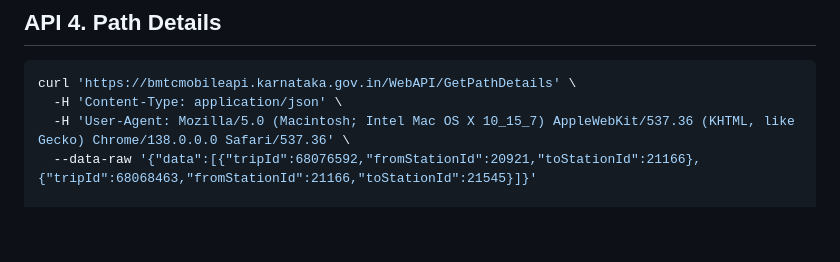
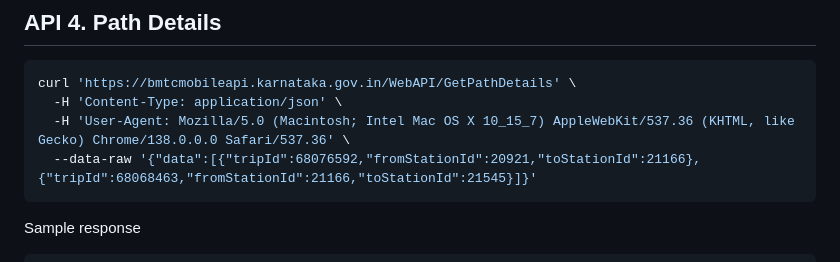
Before and after one commit to traffic-kowshik/traffic-data-bengaluru, a Markdown page: namma-bmtc-app/docs/apis.md, the part around the change. Rendered like a GitHub page; blank space fills up the shorter version.

Commit message:
Enhance API documentation by adding a sample response section for better clarity and user understanding.

````diff
--- a/namma-bmtc-app/docs/apis.md
+++ b/namma-bmtc-app/docs/apis.md
@@ -176,7 +176,11 @@ curl 'https://bmtcmobileapi.karnataka.gov.in/WebAPI/GetPathDetails' \
   -H 'Content-Type: application/json' \
   -H 'User-Agent: Mozilla/5.0 (Macintosh; Intel Mac OS X 10_15_7) AppleWebKit/537.36 (KHTML, like Gecko) Chrome/138.0.0.0 Safari/537.36' \
   --data-raw '{"data":[{"tripId":68076592,"fromStationId":20921,"toStationId":21166},{"tripId":68068463,"fromStationId":21166,"toStationId":21545}]}'
+```
 
+Sample response
+
+```json
 {
     "data": [
         {
````
